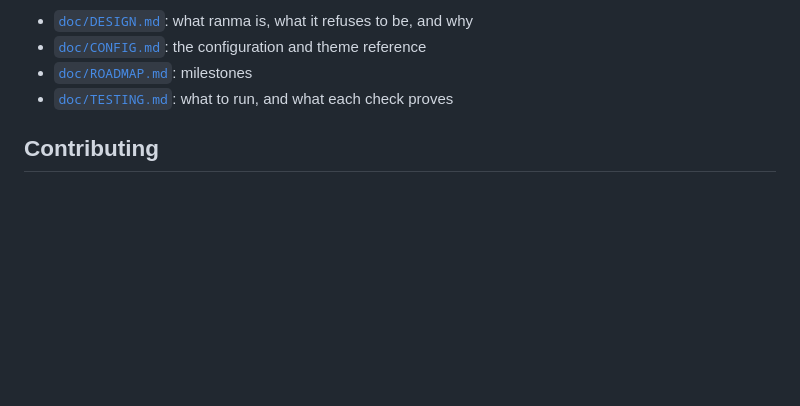
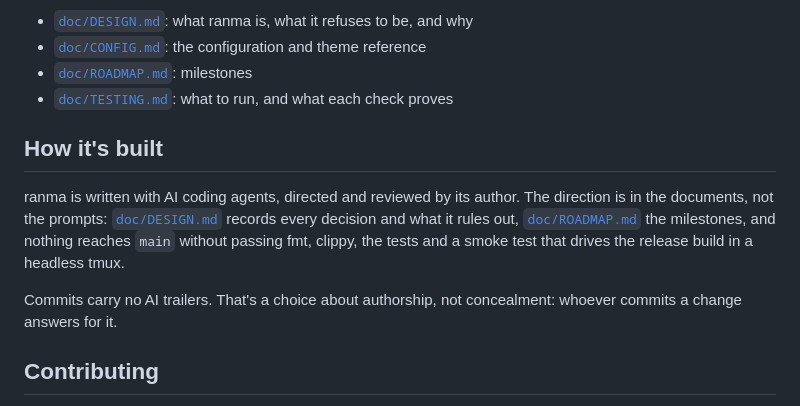
Before and after one commit to masshirodev/ranma, a Markdown page: README.md, the part around the change. GitHub-like rendering; blank space fills up the shorter version.

Commit message:
README: how ranma is built, with AI agents directed by its author, and why commits carry no AI trailers

```diff
--- a/README.md
+++ b/README.md
@@ -99,6 +99,17 @@ and committed in [`doc/man/`](doc/man).
 - [`doc/ROADMAP.md`](doc/ROADMAP.md): milestones
 - [`doc/TESTING.md`](doc/TESTING.md): what to run, and what each check proves
 
+## How it's built
+
+ranma is written with AI coding agents, directed and reviewed by its author.
+The direction is in the documents, not the prompts: [`doc/DESIGN.md`](doc/DESIGN.md)
+records every decision and what it rules out, [`doc/ROADMAP.md`](doc/ROADMAP.md)
+the milestones, and nothing reaches `main` without passing fmt, clippy, the tests
+and a smoke test that drives the release build in a headless tmux.
+
+Commits carry no AI trailers. That's a choice about authorship, not
+concealment: whoever commits a change answers for it.
+
 ## Contributing
 
 [`CONTRIBUTING.md`](CONTRIBUTING.md) says what belongs in the core and what
```
